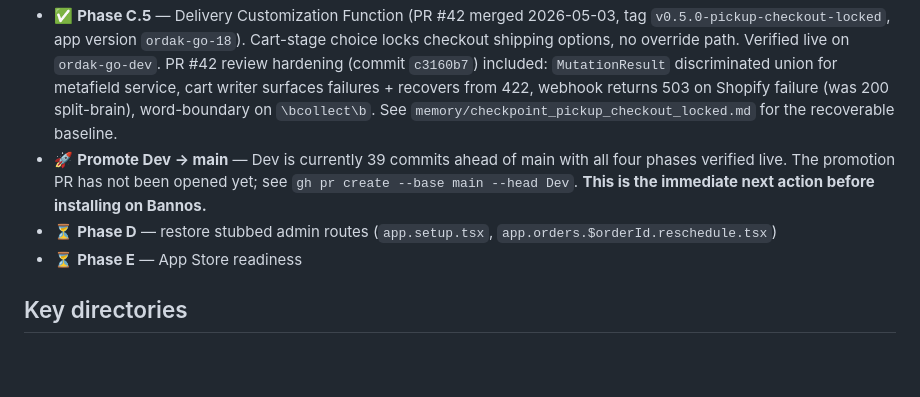
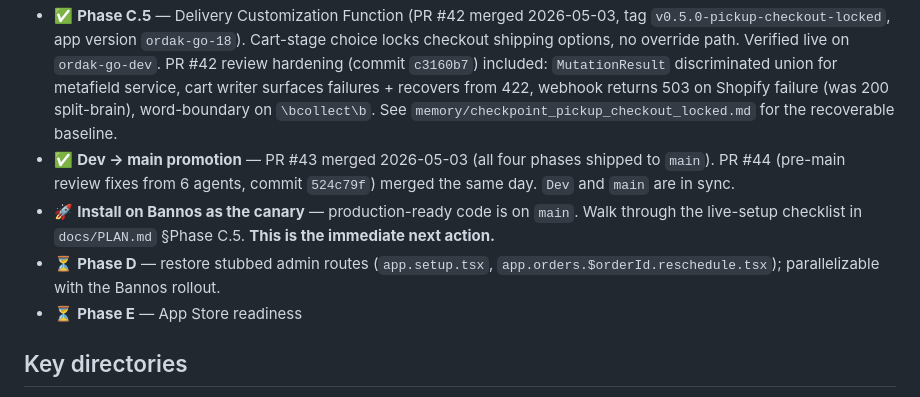
Before and after one commit to bannoscakes/ordakGov2, a Markdown page: CLAUDE.md, the part around the change. Rendered like a GitHub page; blank space fills up the shorter version.

```diff
--- a/CLAUDE.md
+++ b/CLAUDE.md
@@ -44,8 +44,9 @@ The current plan and phase ordering live in [`docs/PLAN.md`](docs/PLAN.md). High
 - ✅ **Phase B** — Carrier Service register + rate callback (PR #40 merged 2026-05-02)
 - ✅ **Phase C** — order pipeline verification (PR #41 merged 2026-05-03; cart-block line-item-property writes, drawer placement fixes, native date picker, pickup-as-banner, additive seed script). Verified end-to-end with orders #1007–#1013 on `ordak-go-dev`.
 - ✅ **Phase C.5** — Delivery Customization Function (PR #42 merged 2026-05-03, tag `v0.5.0-pickup-checkout-locked`, app version `ordak-go-18`). Cart-stage choice locks checkout shipping options, no override path. Verified live on `ordak-go-dev`. PR #42 review hardening (commit `c3160b7`) included: `MutationResult` discriminated union for metafield service, cart writer surfaces failures + recovers from 422, webhook returns 503 on Shopify failure (was 200 split-brain), word-boundary on `\bcollect\b`. See `memory/checkpoint_pickup_checkout_locked.md` for the recoverable baseline.
-- 🚀 **Promote Dev → main** — Dev is currently 39 commits ahead of main with all four phases verified live. The promotion PR has not been opened yet; see `gh pr create --base main --head Dev`. **This is the immediate next action before installing on Bannos.**
-- ⏳ **Phase D** — restore stubbed admin routes (`app.setup.tsx`, `app.orders.$orderId.reschedule.tsx`)
+- ✅ **Dev → main promotion** — PR #43 merged 2026-05-03 (all four phases shipped to `main`). PR #44 (pre-main review fixes from 6 agents, commit `524c79f`) merged the same day. `Dev` and `main` are in sync.
+- 🚀 **Install on Bannos as the canary** — production-ready code is on `main`. Walk through the live-setup checklist in `docs/PLAN.md` §Phase C.5. **This is the immediate next action.**
+- ⏳ **Phase D** — restore stubbed admin routes (`app.setup.tsx`, `app.orders.$orderId.reschedule.tsx`); parallelizable with the Bannos rollout.
 - ⏳ **Phase E** — App Store readiness
 
 ## Key directories
```
Also changed, not shown: docs/PLAN.md (+5 -4 lines).
